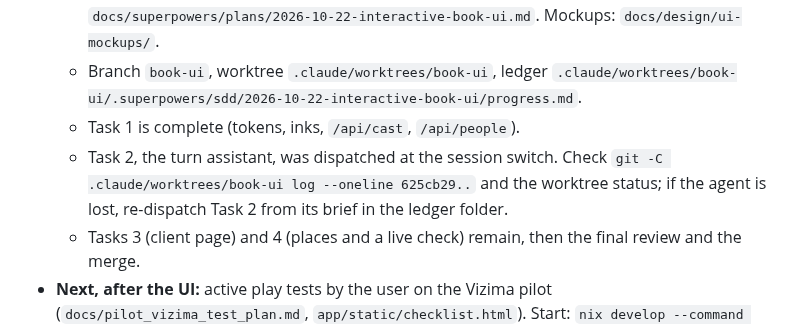
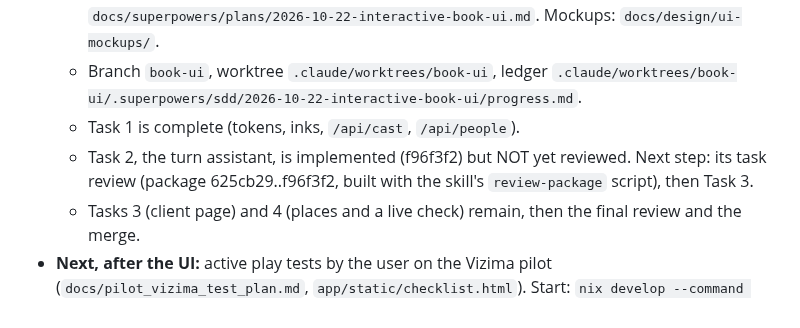
Before and after one commit to Samuts-Nazar/harness, a Markdown page: docs/HANDOFF.md, the part around the change. Rendered like a GitHub page.

Commit message:
HANDOFF: task 2 implemented, review next
Co-Authored-By: Claude Opus 5.5 <noreply@anthropic.com>
Claude-Session: https://claude.ai/code/session_01CWLHKUxozeDSLq8FyEpMnW

```diff
--- a/docs/HANDOFF.md
+++ b/docs/HANDOFF.md
@@ -61,7 +61,7 @@ You are the lead ("brain") for the harness project. The user talks to you; Sonne
   - Spec: `docs/superpowers/specs/2026-10-22-interactive-book-ui-design.md` (approved). Plan: `docs/superpowers/plans/2026-10-22-interactive-book-ui.md`. Mockups: `docs/design/ui-mockups/`.
   - Branch `book-ui`, worktree `.claude/worktrees/book-ui`, ledger `.claude/worktrees/book-ui/.superpowers/sdd/2026-10-22-interactive-book-ui/progress.md`.
   - Task 1 is complete (tokens, inks, `/api/cast`, `/api/people`).
-  - Task 2, the turn assistant, was dispatched at the session switch. Check `git -C .claude/worktrees/book-ui log --oneline 625cb29..` and the worktree status; if the agent is lost, re-dispatch Task 2 from its brief in the ledger folder.
+  - Task 2, the turn assistant, is implemented (f96f3f2) but NOT yet reviewed. Next step: its task review (package 625cb29..f96f3f2, built with the skill's `review-package` script), then Task 3.
   - Tasks 3 (client page) and 4 (places and a live check) remain, then the final review and the merge.
 - **Next, after the UI:** active play tests by the user on the Vizima pilot (`docs/pilot_vizima_test_plan.md`, `app/static/checklist.html`). Start: `nix develop --command python -m app --live --host 0.0.0.0 --budget 0.5`; phone at `http://192.168.1.109:8765/`.
 - **Later projects agreed with the user:**
```
